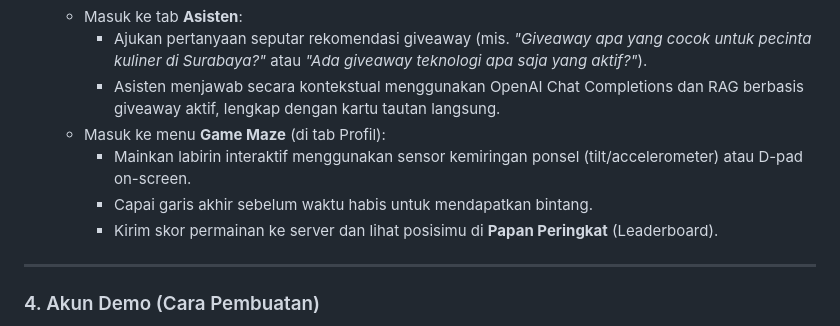
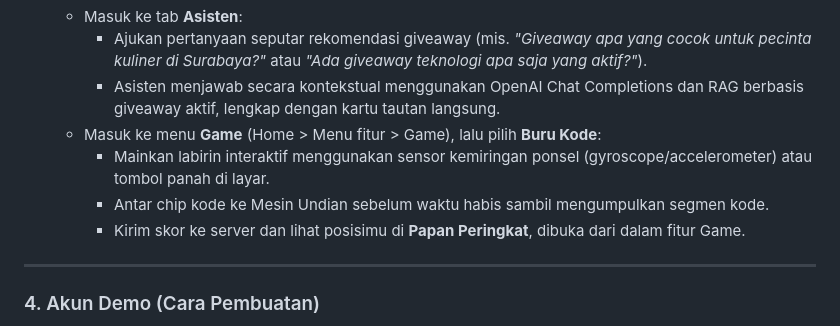
Before and after one commit to eufratt/Code2Ticket, a Markdown page: README.md, the part around the change. Rendered like a GitHub page.

Commit message:
docs: update leaderboard and game naming in DESIGN and README

```diff
--- a/README.md
+++ b/README.md
@@ -100,10 +100,10 @@ Alur skenario pengujian komprehensif berdurasi 5 menit untuk mendemokan seluruh
    - Masuk ke tab **Asisten**:
      - Ajukan pertanyaan seputar rekomendasi giveaway (mis. *"Giveaway apa yang cocok untuk pecinta kuliner di Surabaya?"* atau *"Ada giveaway teknologi apa saja yang aktif?"*).
      - Asisten menjawab secara kontekstual menggunakan OpenAI Chat Completions dan RAG berbasis giveaway aktif, lengkap dengan kartu tautan langsung.
-   - Masuk ke menu **Game Maze** (di tab Profil):
-     - Mainkan labirin interaktif menggunakan sensor kemiringan ponsel (tilt/accelerometer) atau D-pad on-screen.
-     - Capai garis akhir sebelum waktu habis untuk mendapatkan bintang.
-     - Kirim skor permainan ke server dan lihat posisimu di **Papan Peringkat** (Leaderboard).
+   - Masuk ke menu **Game** (Home > Menu fitur > Game), lalu pilih **Buru Kode**:
+     - Mainkan labirin interaktif menggunakan sensor kemiringan ponsel (gyroscope/accelerometer) atau tombol panah di layar.
+     - Antar chip kode ke Mesin Undian sebelum waktu habis sambil mengumpulkan segmen kode.
+     - Kirim skor ke server dan lihat posisimu di **Papan Peringkat**, dibuka dari dalam fitur Game.
 
 ---
 
```
Also changed, not shown: DESIGN.md (+1 -1 lines).
